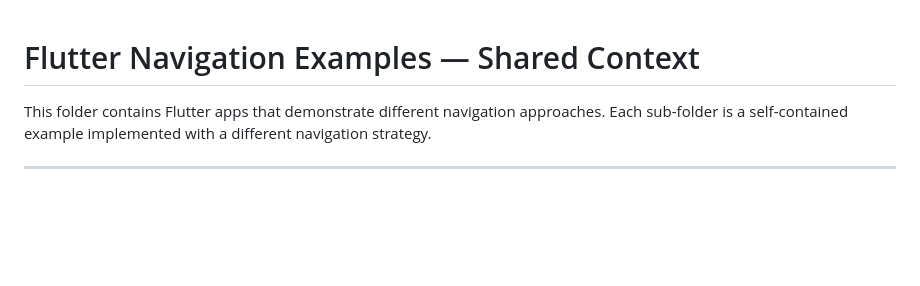
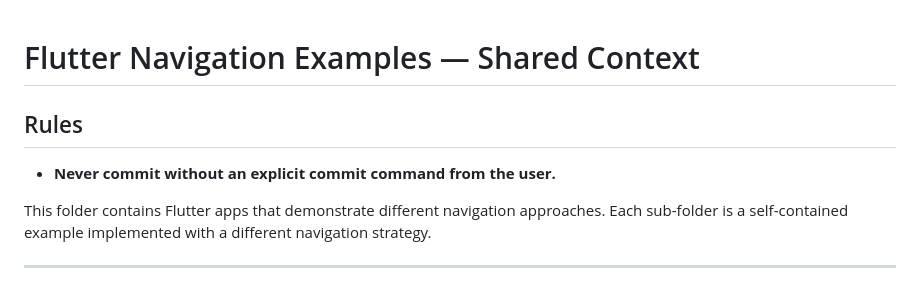
Before and after one commit to vdulnev/navigation, a Markdown page: CLAUDE.md, the part around the change. Drawn GitHub-style; blank space fills up the shorter version.

Commit message:
docs: add no-commit-without-command rule to root CLAUDE.md

```diff
--- a/CLAUDE.md
+++ b/CLAUDE.md
@@ -1,4 +1,8 @@
 # Flutter Navigation Examples — Shared Context
+
+## Rules
+
+- **Never commit without an explicit commit command from the user.**
 
 This folder contains Flutter apps that demonstrate different navigation
 approaches. Each sub-folder is a self-contained example implemented with a
```
